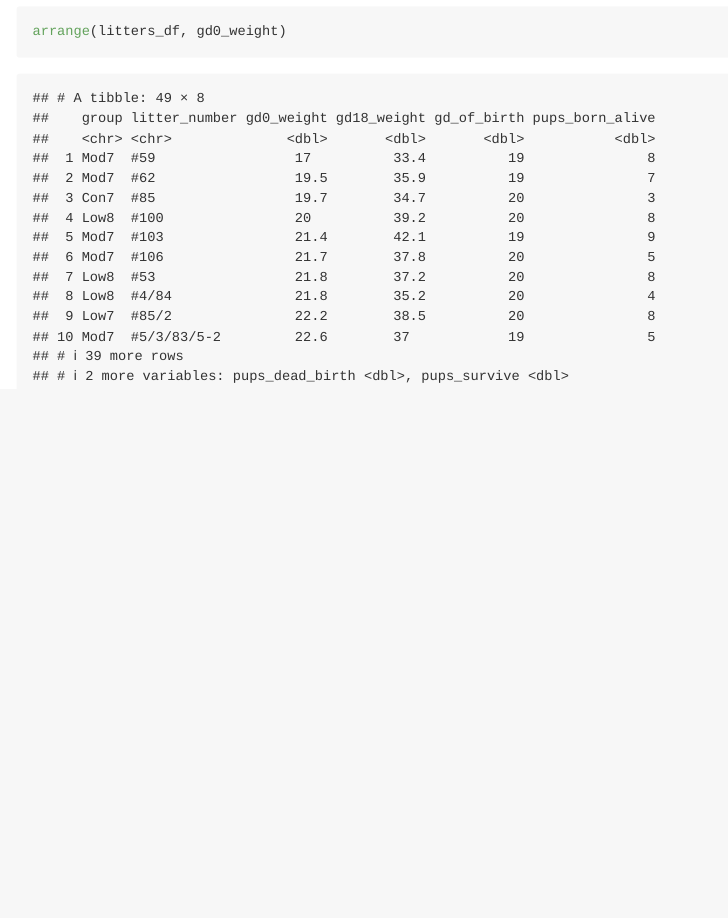
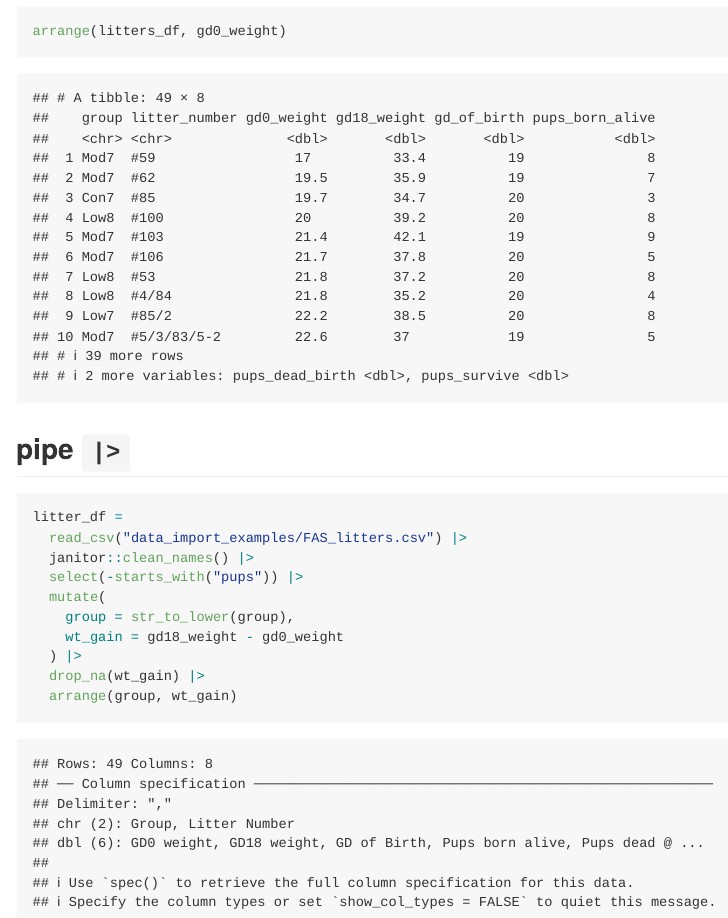
Before and after one commit to wlucia00/datawrangling_i, an R Markdown document (datawrangling_i_2.Rmd): the page in a window 1100 px wide, from 10670 px down. The pictures show the output file datawrangling_i_2.md that the author committed with the source, drawn offline in the style of GitHub.

Commit message:
pipe, knit rmd

````diff
--- a/datawrangling_i_2.Rmd
+++ b/datawrangling_i_2.Rmd
@@ -96,3 +96,18 @@ if data not organized well (like proc sort)
 ```{r}
 arrange(litters_df, gd0_weight)
 ```
+
+
+## pipe ` |> `
+```{r}
+litter_df =
+  read_csv("data_import_examples/FAS_litters.csv") |>
+  janitor::clean_names() |>
+  select(-starts_with("pups")) |>
+  mutate(
+    group = str_to_lower(group),
+    wt_gain = gd18_weight - gd0_weight
+  ) |>
+  drop_na(wt_gain) |>
+  arrange(group, wt_gain)
+```
````
Also changed, not shown: datawrangling_i_2.md.
